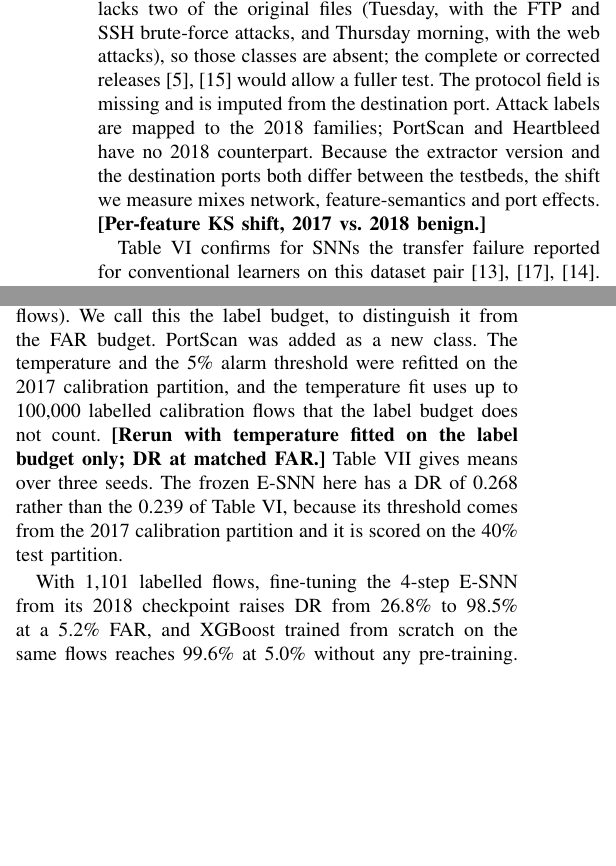
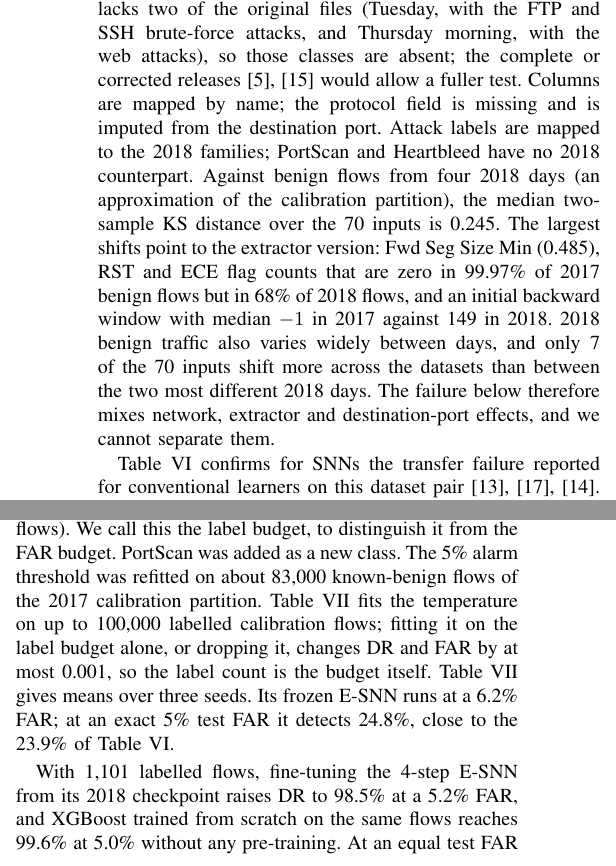
Before and after one commit to ozgurucar/ids2018-ensemble-snn, a LaTeX paper (paper/main.tex): two parts of the columns of page 6 of 8, joined at a grey line, cut so that both start at the same text, the shorter picture padded with empty space. Compiled offline with pdfLaTeX.

Commit message:
Paper: transfer hygiene and adaptation fixes

```diff
--- a/paper/main.tex
+++ b/paper/main.tex
@@ -260,7 +260,7 @@ Five E-SNN variants ($T = 8$, seed 42) were ranked on tuning macro-F1, a rule fi
 
 \subsection{Transfer to CIC-IDS2017}
 
-We ran the frozen seed-42 models, unchanged, on the CIC-IDS2017 MachineLearningCVE files from the Kaggle mirror \url{sweety18/cicids2017-full-dataset} (2{,}214{,}468 labelled flows). That dataset was recorded a year earlier on a different testbed with an older version of the same flow extractor. Our copy lacks two of the original files (Tuesday, with the FTP and SSH brute-force attacks, and Thursday morning, with the web attacks), so those classes are absent; the complete or corrected releases~\cite{engelen2021,lanvin2023} would allow a fuller test. The protocol field is missing and is imputed from the destination port. Attack labels are mapped to the 2018 families; PortScan and Heartbleed have no 2018 counterpart. Because the extractor version and the destination ports both differ between the testbeds, the shift we measure mixes network, feature-semantics and port effects. \PENDING{Per-feature KS shift, 2017 vs.\ 2018 benign.}
+We ran the frozen seed-42 models, unchanged, on the CIC-IDS2017 MachineLearningCVE files from the Kaggle mirror \url{sweety18/cicids2017-full-dataset} (2{,}214{,}468 labelled flows). That dataset was recorded a year earlier on a different testbed with an older version of the same flow extractor. Our copy lacks two of the original files (Tuesday, with the FTP and SSH brute-force attacks, and Thursday morning, with the web attacks), so those classes are absent; the complete or corrected releases~\cite{engelen2021,lanvin2023} would allow a fuller test. Columns are mapped by name; the protocol field is missing and is imputed from the destination port. Attack labels are mapped to the 2018 families; PortScan and Heartbleed have no 2018 counterpart. Against benign flows from four 2018 days (an approximation of the calibration partition), the median two-sample KS distance over the 70 inputs is 0.245. The largest shifts point to the extractor version: Fwd Seg Size Min (0.485), RST and ECE flag counts that are zero in 99.97\% of 2017 benign flows but in 68\% of 2018 flows, and an initial backward window with median $-1$ in 2017 against 149 in 2018. 2018 benign traffic also varies widely between days, and only 7 of the 70 inputs shift more across the datasets than between the two most different 2018 days. The failure below therefore mixes network, extractor and destination-port effects, and we cannot separate them.
 
 \begin{table}[t]
 \centering
@@ -288,7 +288,7 @@ Table~\ref{tab:transfer} confirms for SNNs the transfer failure reported for con
 \label{fig:transfer}
 \end{figure}
 
-To estimate how many local labels an operator would need, we split the CIC-IDS2017 flows by feature-vector fingerprint into an adaptation pool, a calibration partition and a test partition (50/10/40) and drew class-stratified labelled samples of 0.1\%, 1\% and 5\% of the pool (1{,}101, 11{,}026 and 55{,}153 flows). We call this the label budget, to distinguish it from the FAR budget. PortScan was added as a new class. The temperature and the 5\% alarm threshold were refitted on the 2017 calibration partition, and the temperature fit uses up to 100{,}000 labelled calibration flows that the label budget does not count. \PENDING{Rerun with temperature fitted on the label budget only; DR at matched FAR.} Table~\ref{tab:adapt} gives means over three seeds. The frozen E-SNN here has a DR of 0.268 rather than the 0.239 of Table~\ref{tab:transfer}, because its threshold comes from the 2017 calibration partition and it is scored on the 40\% test partition.
+To estimate how many local labels an operator would need, we split the CIC-IDS2017 flows by feature-vector fingerprint into an adaptation pool, a calibration partition and a test partition (50/10/40) and drew class-stratified labelled samples of 0.1\%, 1\% and 5\% of the pool (1{,}101, 11{,}026 and 55{,}153 flows). We call this the label budget, to distinguish it from the FAR budget. PortScan was added as a new class. The 5\% alarm threshold was refitted on about 83{,}000 known-benign flows of the 2017 calibration partition. Table~\ref{tab:adapt} fits the temperature on up to 100{,}000 labelled calibration flows; fitting it on the label budget alone, or dropping it, changes DR and FAR by at most 0.001, so the label count is the budget itself. Table~\ref{tab:adapt} gives means over three seeds. Its frozen E-SNN runs at a 6.2\% FAR; at an exact 5\% test FAR it detects 24.8\%, close to the 23.9\% of Table~\ref{tab:transfer}.
 
 \begin{table}[t]
 \centering
@@ -314,7 +314,7 @@ Method & & 0 & 0.1\% & 1\% & 5\% \\
 \end{tabular}
 \end{table}
 
-With 1{,}101 labelled flows, fine-tuning the 4-step E-SNN from its 2018 checkpoint raises DR from 26.8\% to 98.5\% at a 5.2\% FAR, and XGBoost trained from scratch on the same flows reaches 99.6\% at 5.0\% without any pre-training. The fine-tuned E-SNN matches XGBoost on DoS, DDoS and PortScan traffic but not on Bot flows, which it misses with 0.1\% and 1\% of the pool and detects at 32\% with 5\%; XGBoost detects 97\% to 99.5\% of Bot flows with 1\% or more. Continuing the 2018 XGBoost model cannot learn PortScan and stays at 72\% to 75\% DR. Macro-F1 stays between 0.49 and 0.71 because a 5\% FAR on 671{,}643 benign test flows produces about 33{,}000 false alarms, which swamp the precision of the small classes. Pool, calibration and test come from the same capture days and attack episodes, so this is a same-capture re-split and an optimistic bound for deployment. The result mainly shows that this dataset becomes easy once some in-domain labels exist; it is not specific to SNN fine-tuning.
+With 1{,}101 labelled flows, fine-tuning the 4-step E-SNN from its 2018 checkpoint raises DR to 98.5\% at a 5.2\% FAR, and XGBoost trained from scratch on the same flows reaches 99.6\% at 5.0\% without any pre-training. At an equal test FAR of 1\% the gap widens to 95.9\% against 99.0\%. The fine-tuned E-SNN matches XGBoost on DoS, DDoS and PortScan traffic but not on Bot flows, which it misses with 0.1\% and 1\% of the pool and detects at 32\% with 5\%; XGBoost detects 97\% to 99.5\% of Bot flows with 1\% or more. Continuing the 2018 XGBoost model cannot learn PortScan and stays at 72\% to 75\% DR. Macro-F1 stays between 0.49 and 0.71 because a 5\% FAR on 671{,}643 benign test flows produces about 33{,}000 false alarms, which swamp the precision of the small classes. Pool, calibration and test come from the same capture days and attack episodes, so this is a same-capture re-split and an optimistic bound for deployment. The result mainly shows that this dataset becomes easy once some in-domain labels exist; it is not specific to SNN fine-tuning.
 
 \section{Discussion and Limitations}
 
```
Also changed, not shown: paper/main.pdf.
